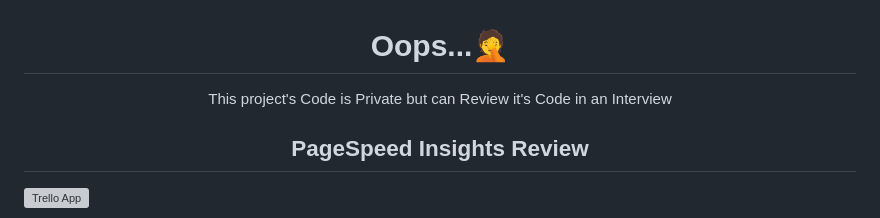
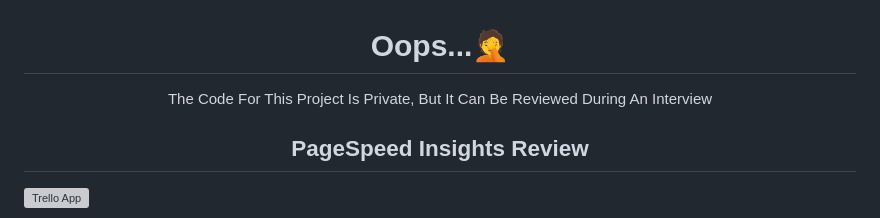
Before and after one commit to dev-mostafa-ali/trello-app, a Markdown page: README.md, the part around the change printed below. Rendered like a GitHub page; grey boxes are pictures that could not be loaded.

```diff
--- a/README.md
+++ b/README.md
@@ -1,6 +1,6 @@
 <h1 align='center'> Oops...🤦</h1>
 
-<p align='center'>This project's Code is Private but can Review it's Code in an Interview</p>
+<p align='center'>The Code For This Project Is Private, But It Can Be Reviewed During An Interview</p>
 
 <h2 align='center'>PageSpeed Insights Review</h2>
 <img alt='Trello App' src='https://github.com/dev-mostafa-ali/trello-app/assets/72570901/0e0158b5-823b-46c4-b403-05a1c2145d2d'></img>
```
Also changed, not shown: other parts of README.md (+2 -2 lines).
